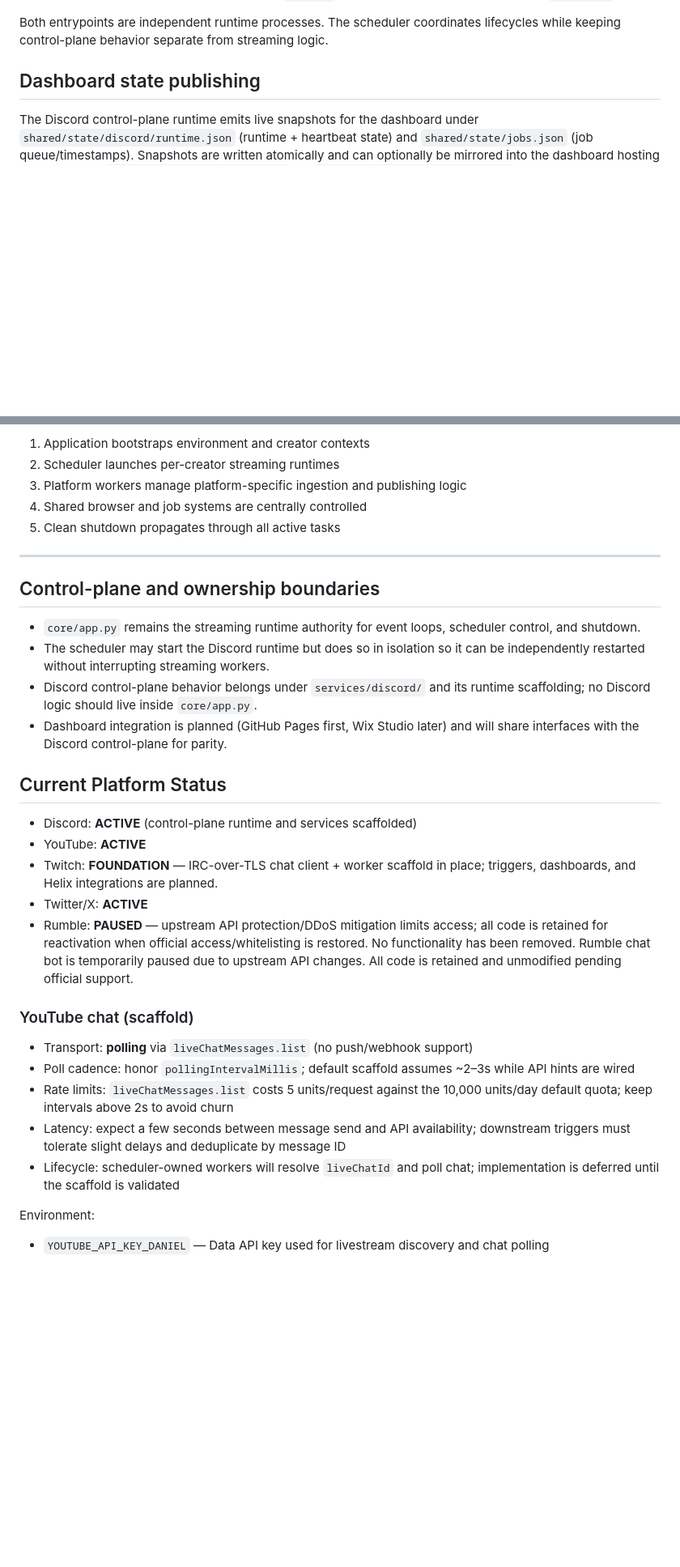
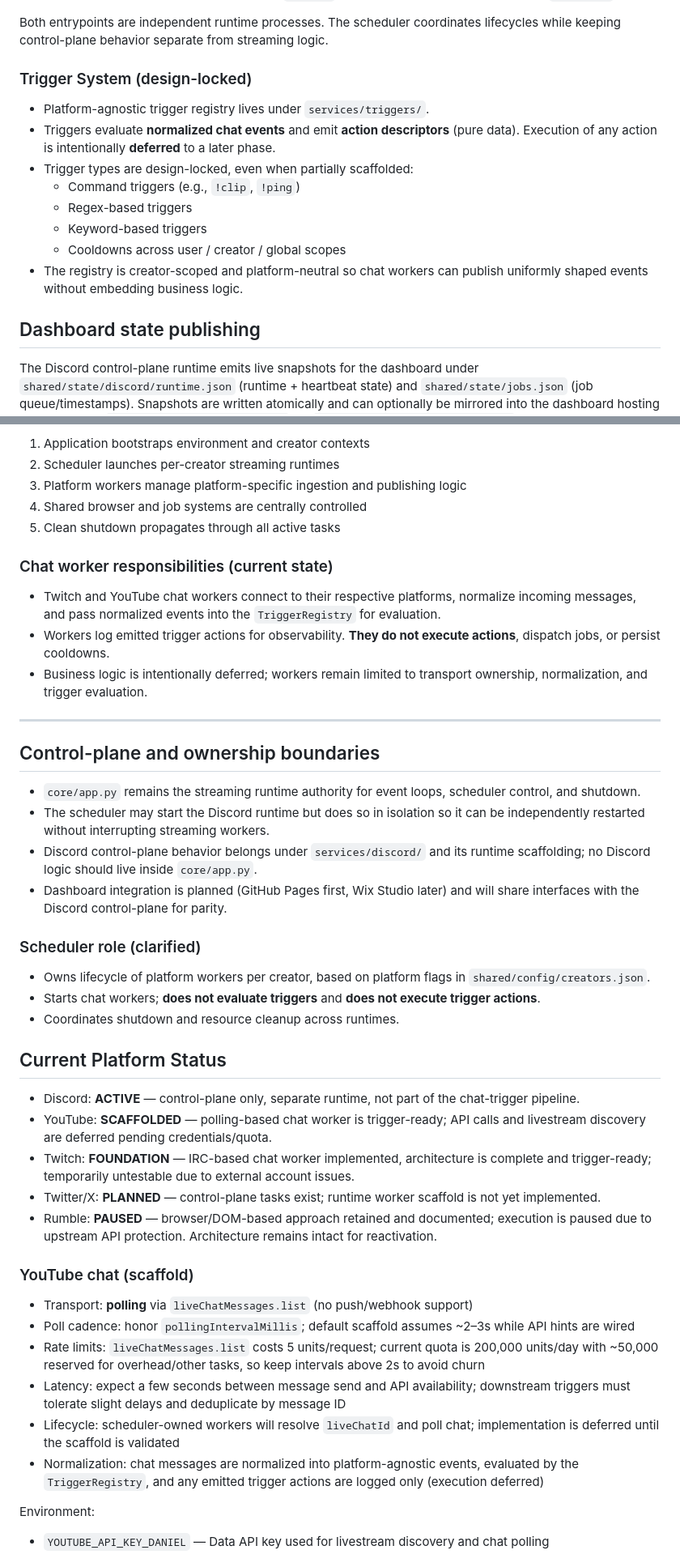
Before and after one commit to BSMediaGroup/StreamSuites, a Markdown page: README.md, 2 parts joined by grey strips. Shown at 81% size. Rendered like a GitHub page; blank space fills up the shorter version.

Commit message:
Clarify Twitter status and YouTube quota in README

```diff
--- a/README.md
+++ b/README.md
@@ -33,6 +33,20 @@ started by a shared scheduler:
 
 Both entrypoints are independent runtime processes. The scheduler coordinates
 lifecycles while keeping control-plane behavior separate from streaming logic.
+
+### Trigger System (design-locked)
+
+- Platform-agnostic trigger registry lives under `services/triggers/`.
+- Triggers evaluate **normalized chat events** and emit **action descriptors**
+  (pure data). Execution of any action is intentionally **deferred** to a
+  later phase.
+- Trigger types are design-locked, even when partially scaffolded:
+  - Command triggers (e.g., `!clip`, `!ping`)
+  - Regex-based triggers
+  - Keyword-based triggers
+  - Cooldowns across user / creator / global scopes
+- The registry is creator-scoped and platform-neutral so chat workers can
+  publish uniformly shaped events without embedding business logic.
 
 ## Dashboard state publishing
 
@@ -134,6 +148,16 @@ High-level streaming flow:
 4. Shared browser and job systems are centrally controlled
 5. Clean shutdown propagates through all active tasks
 
+### Chat worker responsibilities (current state)
+
+- Twitch and YouTube chat workers connect to their respective platforms,
+  normalize incoming messages, and pass normalized events into the
+  `TriggerRegistry` for evaluation.
+- Workers log emitted trigger actions for observability. **They do not execute
+  actions**, dispatch jobs, or persist cooldowns.
+- Business logic is intentionally deferred; workers remain limited to transport
+  ownership, normalization, and trigger evaluation.
+
 ---
 
 ## Control-plane and ownership boundaries
@@ -147,30 +171,43 @@ High-level streaming flow:
 - Dashboard integration is planned (GitHub Pages first, Wix Studio later) and
   will share interfaces with the Discord control-plane for parity.
 
+### Scheduler role (clarified)
+
+- Owns lifecycle of platform workers per creator, based on platform flags in
+  `shared/config/creators.json`.
+- Starts chat workers; **does not evaluate triggers** and **does not execute
+  trigger actions**.
+- Coordinates shutdown and resource cleanup across runtimes.
+
 ## Current Platform Status
 
-- Discord: **ACTIVE** (control-plane runtime and services scaffolded)
-- YouTube: **ACTIVE**
-- Twitch: **FOUNDATION** — IRC-over-TLS chat client + worker scaffold in place;
-  triggers, dashboards, and Helix integrations are planned.
-- Twitter/X: **ACTIVE**
-- Rumble: **PAUSED** — upstream API protection/DDoS mitigation limits access;
-  all code is retained for reactivation when official access/whitelisting is
-  restored. No functionality has been removed. Rumble chat bot is temporarily
-  paused due to upstream API changes. All code is retained and unmodified
-  pending official support.
+- Discord: **ACTIVE** — control-plane only, separate runtime, not part of the
+  chat-trigger pipeline.
+- YouTube: **SCAFFOLDED** — polling-based chat worker is trigger-ready; API
+  calls and livestream discovery are deferred pending credentials/quota.
+- Twitch: **FOUNDATION** — IRC-based chat worker implemented, architecture is
+  complete and trigger-ready; temporarily untestable due to external account
+  issues.
+- Twitter/X: **PLANNED** — control-plane tasks exist; runtime worker scaffold is
+  not yet implemented.
+- Rumble: **PAUSED** — browser/DOM-based approach retained and documented; execution is paused
+  due to upstream API protection. Architecture remains intact for reactivation.
 
 ### YouTube chat (scaffold)
 
 - Transport: **polling** via `liveChatMessages.list` (no push/webhook support)
 - Poll cadence: honor `pollingIntervalMillis`; default scaffold assumes ~2–3s
   while API hints are wired
-- Rate limits: `liveChatMessages.list` costs 5 units/request against the
-  10,000 units/day default quota; keep intervals above 2s to avoid churn
+- Rate limits: `liveChatMessages.list` costs 5 units/request; current quota is
+  200,000 units/day with ~50,000 reserved for overhead/other tasks, so keep
+  intervals above 2s to avoid churn
 - Latency: expect a few seconds between message send and API availability;
   downstream triggers must tolerate slight delays and deduplicate by message ID
 - Lifecycle: scheduler-owned workers will resolve `liveChatId` and poll chat;
   implementation is deferred until the scaffold is validated
+- Normalization: chat messages are normalized into platform-agnostic events,
+  evaluated by the `TriggerRegistry`, and any emitted trigger actions are
+  logged only (execution deferred)
 
 Environment:
 - `YOUTUBE_API_KEY_DANIEL` — Data API key used for livestream discovery and
```
Also changed, not shown: other parts of README.md (+18 -1 lines).
